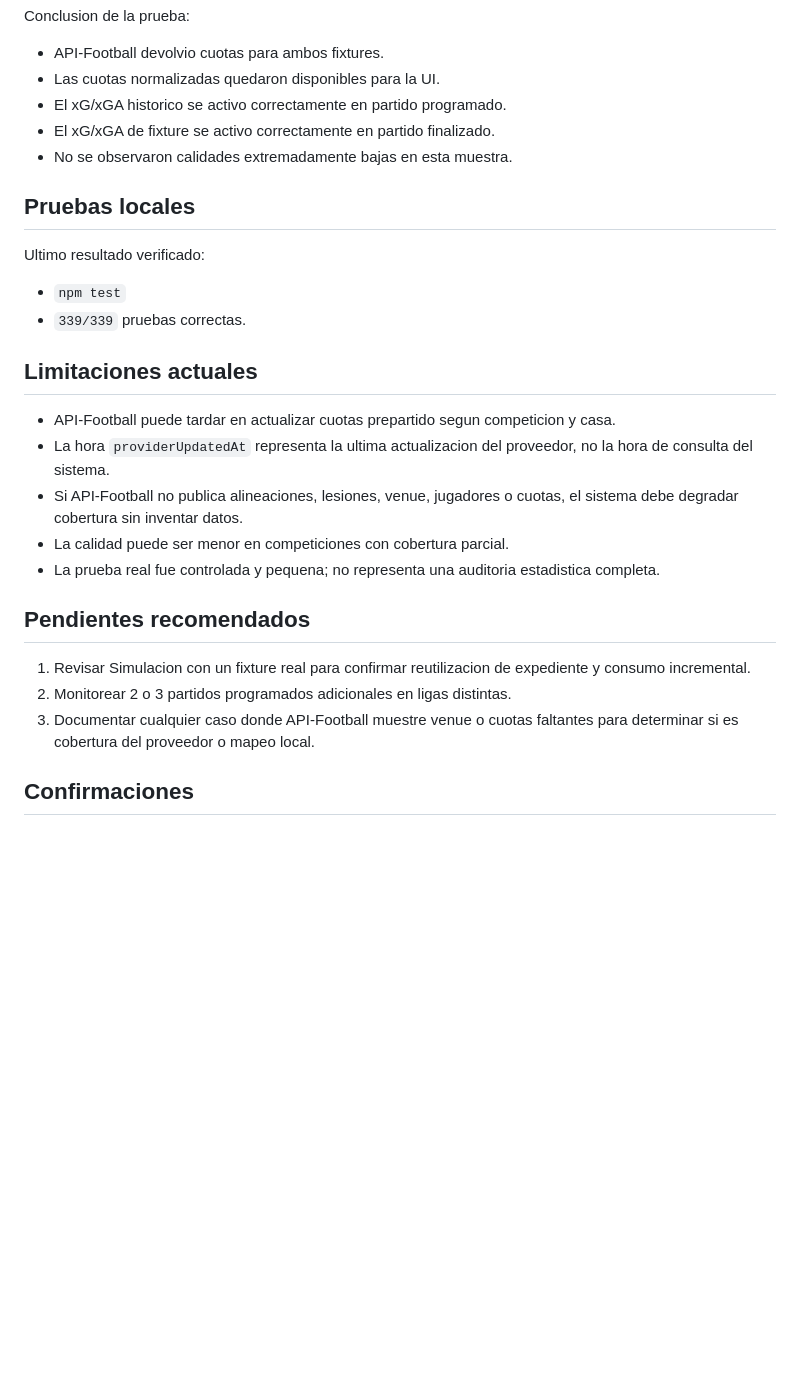
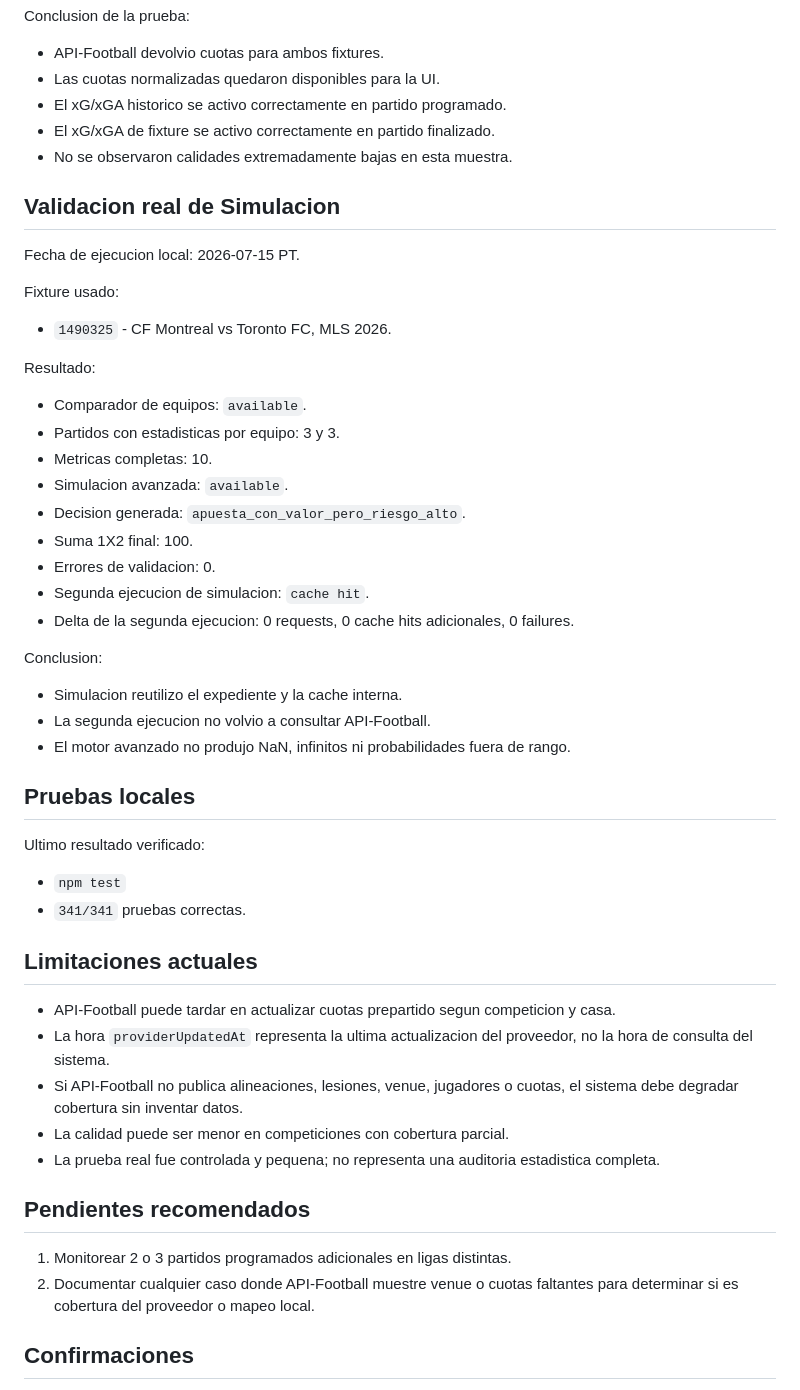
Before and after one commit to Yovani333/analisis-apuestas-futbol-ia, a Markdown page: docs/data-flow-stability-audit-2026-07.md, the part around the change. Rendered like a GitHub page; blank space fills up the shorter version.

Commit message:
docs: record real simulation validation

```diff
--- a/docs/data-flow-stability-audit-2026-07.md
+++ b/docs/data-flow-stability-audit-2026-07.md
@@ -65,12 +65,38 @@ Conclusion de la prueba:
 - El xG/xGA de fixture se activo correctamente en partido finalizado.
 - No se observaron calidades extremadamente bajas en esta muestra.
 
+## Validacion real de Simulacion
+
+Fecha de ejecucion local: 2026-07-15 PT.
+
+Fixture usado:
+
+- `1490325` - CF Montreal vs Toronto FC, MLS 2026.
+
+Resultado:
+
+- Comparador de equipos: `available`.
+- Partidos con estadisticas por equipo: 3 y 3.
+- Metricas completas: 10.
+- Simulacion avanzada: `available`.
+- Decision generada: `apuesta_con_valor_pero_riesgo_alto`.
+- Suma 1X2 final: 100.
+- Errores de validacion: 0.
+- Segunda ejecucion de simulacion: `cache hit`.
+- Delta de la segunda ejecucion: 0 requests, 0 cache hits adicionales, 0 failures.
+
+Conclusion:
+
+- Simulacion reutilizo el expediente y la cache interna.
+- La segunda ejecucion no volvio a consultar API-Football.
+- El motor avanzado no produjo NaN, infinitos ni probabilidades fuera de rango.
+
 ## Pruebas locales
 
 Ultimo resultado verificado:
 
 - `npm test`
-- `339/339` pruebas correctas.
+- `341/341` pruebas correctas.
 
 ## Limitaciones actuales
 
@@ -82,9 +108,8 @@ Ultimo resultado verificado:
 
 ## Pendientes recomendados
 
-1. Revisar Simulacion con un fixture real para confirmar reutilizacion de expediente y consumo incremental.
-2. Monitorear 2 o 3 partidos programados adicionales en ligas distintas.
-3. Documentar cualquier caso donde API-Football muestre venue o cuotas faltantes para determinar si es cobertura del proveedor o mapeo local.
+1. Monitorear 2 o 3 partidos programados adicionales en ligas distintas.
+2. Documentar cualquier caso donde API-Football muestre venue o cuotas faltantes para determinar si es cobertura del proveedor o mapeo local.
 
 ## Confirmaciones
 
```
